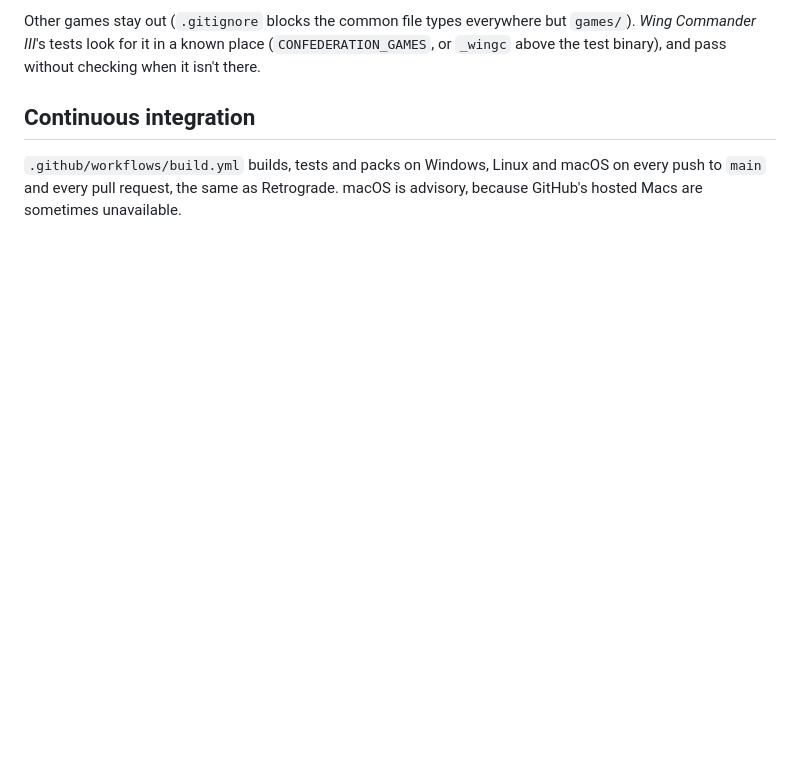
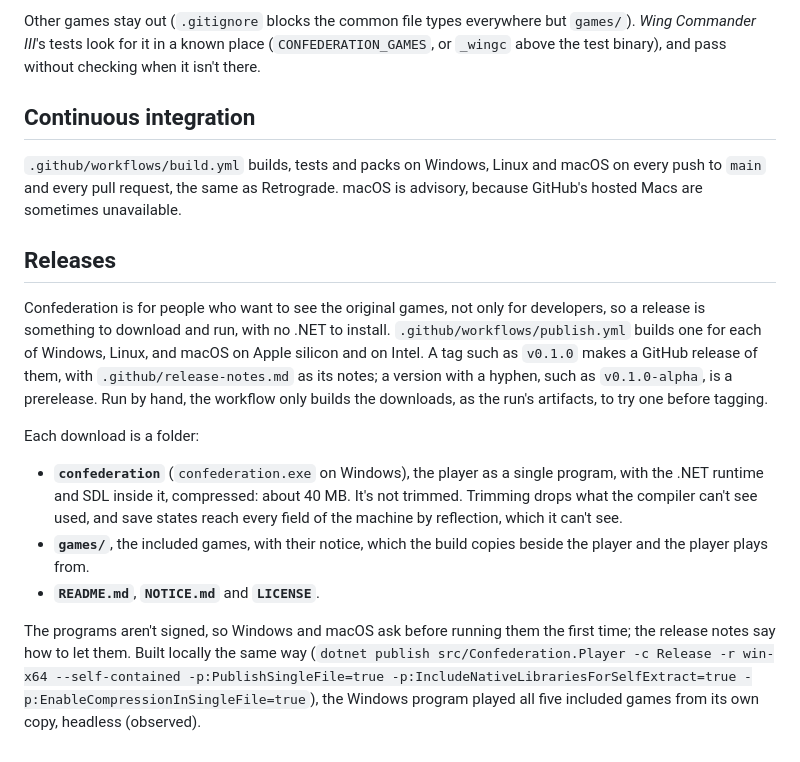
Before and after one commit to jeffnyman/confederation, a Markdown page: docs/project-layout.md, the part around the change. Rendered like a GitHub page; blank space fills up the shorter version.

```diff
--- a/docs/project-layout.md
+++ b/docs/project-layout.md
@@ -66,3 +66,29 @@ above the test binary), and pass without checking when it isn't there.
 `.github/workflows/build.yml` builds, tests and packs on Windows, Linux and macOS on every push to
 `main` and every pull request, the same as Retrograde. macOS is advisory, because GitHub's hosted
 Macs are sometimes unavailable.
+
+## Releases
+
+Confederation is for people who want to see the original games, not only for developers, so a
+release is something to download and run, with no .NET to install.
+`.github/workflows/publish.yml` builds one for each of Windows, Linux, and macOS on Apple silicon
+and on Intel. A tag such as `v0.1.0` makes a GitHub release of them, with
+`.github/release-notes.md` as its notes; a version with a hyphen, such as `v0.1.0-alpha`, is a
+prerelease. Run by hand, the workflow only builds the downloads, as the run's artifacts, to try
+one before tagging.
+
+Each download is a folder:
+
+- **`confederation`** (`confederation.exe` on Windows), the player as a single program, with the
+  .NET runtime and SDL inside it, compressed: about 40 MB. It's not trimmed. Trimming drops what
+  the compiler can't see used, and save states reach every field of the machine by reflection,
+  which it can't see.
+- **`games/`**, the included games, with their notice, which the build copies beside the player
+  and the player plays from.
+- **`README.md`**, **`NOTICE.md`** and **`LICENSE`**.
+
+The programs aren't signed, so Windows and macOS ask before running them the first time; the
+release notes say how to let them. Built locally the same way (`dotnet publish
+src/Confederation.Player -c Release -r win-x64 --self-contained -p:PublishSingleFile=true
+-p:IncludeNativeLibrariesForSelfExtract=true -p:EnableCompressionInSingleFile=true`), the Windows
+program played all five included games from its own copy, headless (observed).
```
Also changed, not shown: .github/release-notes.md (added, +20 -0 lines), README.md (+50 -29 lines), docs/README.md (+1 -1 lines), docs/images/wc1-title.png (added), docs/images/wc2-cockpit.png (added), 2 other files.
